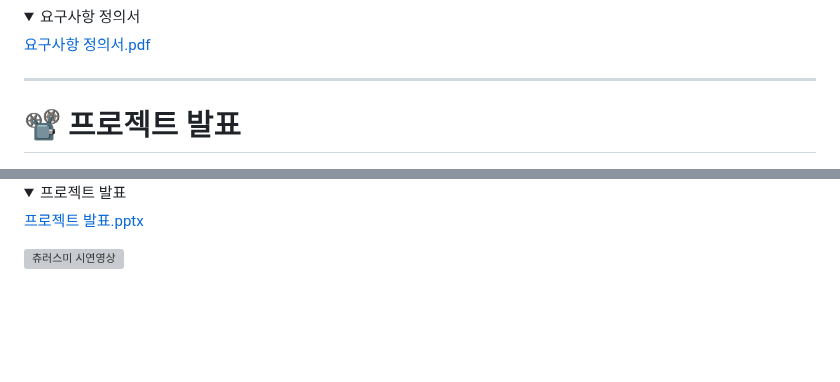
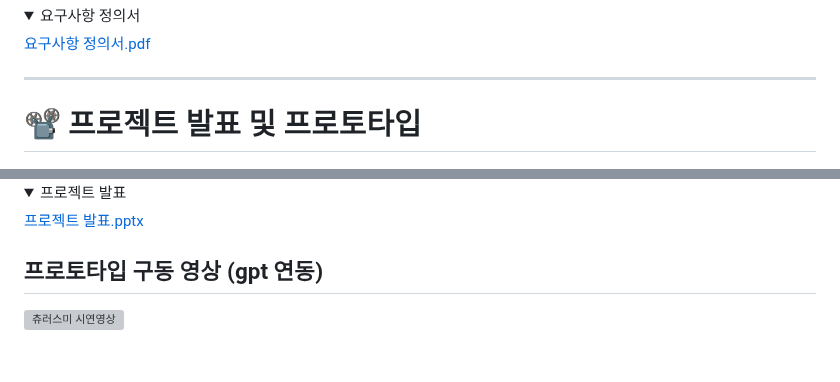
Before and after one commit to whynotsw-camp/wh07-1st-Pisamo, a Markdown page: README.md, 2 parts joined by grey strips. Rendered like a GitHub page; folded sections open; blank space fills up the shorter version; grey boxes are pictures that could not be loaded.

Commit message:
README.md 업데이트
프로토타입 영상추가

```diff
--- a/README.md
+++ b/README.md
@@ -109,7 +109,7 @@ LG U+ Why Not SW Camp 7기 피사모  프로젝트 1 레포지토리 입니다.
 
 ----------------------------
 
-# 📽 프로젝트 발표
+# 📽 프로젝트 발표 및 프로토타입
 
 <img src="https://github.com/whynotsw-camp/wh07-1st-Pisamo/blob/main/%EC%B8%84%EB%9F%AC%EC%8A%A4%20%EC%9E%90%EB%A3%8C%EB%AA%A8%EC%9D%8C/%EB%B0%9C%ED%91%9C%EC%9E%90%EB%A3%8C%20%ED%91%9C%EC%A7%80.jpg" />
 <details><summary>프로젝트 발표
@@ -119,6 +119,7 @@ LG U+ Why Not SW Camp 7기 피사모  프로젝트 1 레포지토리 입니다.
 
 </details>
 
+## 프로토타입 구동 영상 (gpt 연동)
 [![츄러스미 시연영상](https://img.youtube.com/vi/K_wrcCBADBs/0.jpg)](https://youtu.be/K_wrcCBADBs)
 
   <br>
```
